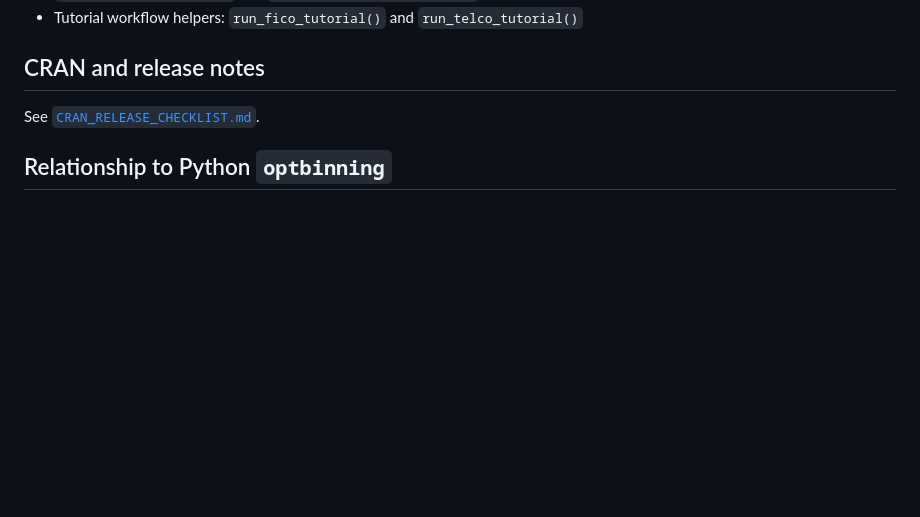
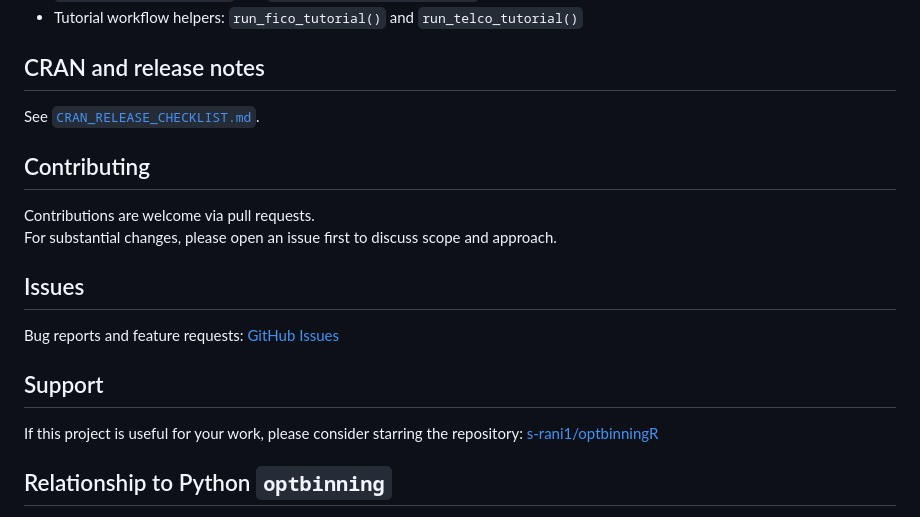
Before and after one commit to s-rani1/optbinningR, a Markdown page: README.md, the part around the change. Drawn GitHub-style; blank space fills up the shorter version.

Commit message:
Add contributing, issues, and support sections to README

```diff
--- a/README.md
+++ b/README.md
@@ -106,6 +106,19 @@ Source R Markdown files (for editing/running):
 
 See [`CRAN_RELEASE_CHECKLIST.md`](CRAN_RELEASE_CHECKLIST.md).
 
+## Contributing
+
+Contributions are welcome via pull requests.
+For substantial changes, please open an issue first to discuss scope and approach.
+
+## Issues
+
+Bug reports and feature requests: [GitHub Issues](https://github.com/s-rani1/optbinningR/issues)
+
+## Support
+
+If this project is useful for your work, please consider starring the repository: [s-rani1/optbinningR](https://github.com/s-rani1/optbinningR)
+
 ## Relationship to Python `optbinning`
 
 - Upstream project (reference): [optbinning GitHub](https://github.com/guillermo-navas-palencia/optbinning)
```
